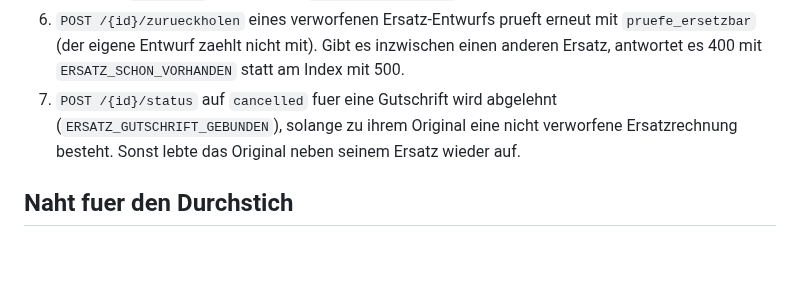
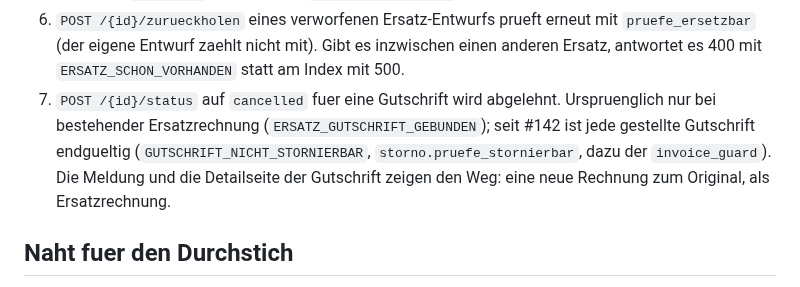
Before and after one commit to abgehakt-zugferd/abgehakt-e-rechnung, a Markdown page: docs/specs/ersatzrechnung.md, the part around the change. GitHub-like rendering; blank space fills up the shorter version.

Commit message:
Spezifikationen: Gutschrift endgueltig (#142)

```diff
--- a/docs/specs/ersatzrechnung.md
+++ b/docs/specs/ersatzrechnung.md
@@ -107,9 +107,11 @@ Ersatz-Entwurf stehen, der nicht finalisierbar ist. Das ist gewollt und kein Wet
 6. `POST /{id}/zurueckholen` eines verworfenen Ersatz-Entwurfs prueft erneut mit
    `pruefe_ersetzbar` (der eigene Entwurf zaehlt nicht mit). Gibt es inzwischen einen anderen
    Ersatz, antwortet es 400 mit `ERSATZ_SCHON_VORHANDEN` statt am Index mit 500.
-7. `POST /{id}/status` auf `cancelled` fuer eine Gutschrift wird abgelehnt
-   (`ERSATZ_GUTSCHRIFT_GEBUNDEN`), solange zu ihrem Original eine nicht verworfene Ersatzrechnung
-   besteht. Sonst lebte das Original neben seinem Ersatz wieder auf.
+7. `POST /{id}/status` auf `cancelled` fuer eine Gutschrift wird abgelehnt. Urspruenglich nur
+   bei bestehender Ersatzrechnung (`ERSATZ_GUTSCHRIFT_GEBUNDEN`); seit #142 ist jede gestellte
+   Gutschrift endgueltig (`GUTSCHRIFT_NICHT_STORNIERBAR`, `storno.pruefe_stornierbar`, dazu der
+   `invoice_guard`). Die Meldung und die Detailseite der Gutschrift zeigen den Weg: eine neue
+   Rechnung zum Original, als Ersatzrechnung.
 
 ## Naht fuer den Durchstich
 
```
Also changed, not shown: docs/specs/kennzahlen-storno.md (+5 -4 lines).
